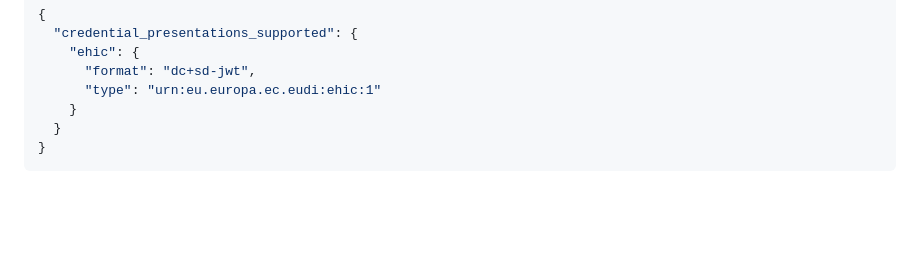
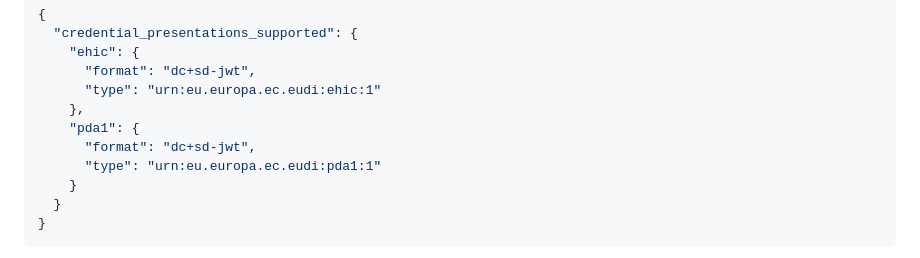
Before and after one commit to masv3971/rfc_credential_oidc_bridge, a Markdown page: draft-svensson-credential-oidc-bridge.md, the part around the change. Rendered like a GitHub page; blank space fills up the shorter version.

Commit message:
Complete metadata, it may make the relationship with other mechanisms.

```diff
--- a/draft-svensson-credential-oidc-bridge.md
+++ b/draft-svensson-credential-oidc-bridge.md
@@ -887,6 +887,10 @@ For example, given the following discovery metadata:
     "ehic": {
       "format": "dc+sd-jwt",
       "type": "urn:eu.europa.ec.eudi:ehic:1"
+    },
+    "pda1": {
+      "format": "dc+sd-jwt",
+      "type": "urn:eu.europa.ec.eudi:pda1:1"
     }
   }
 }
```
